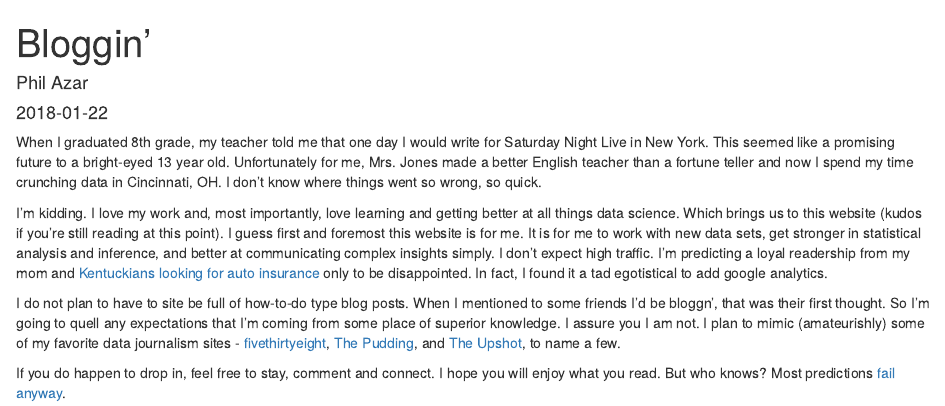
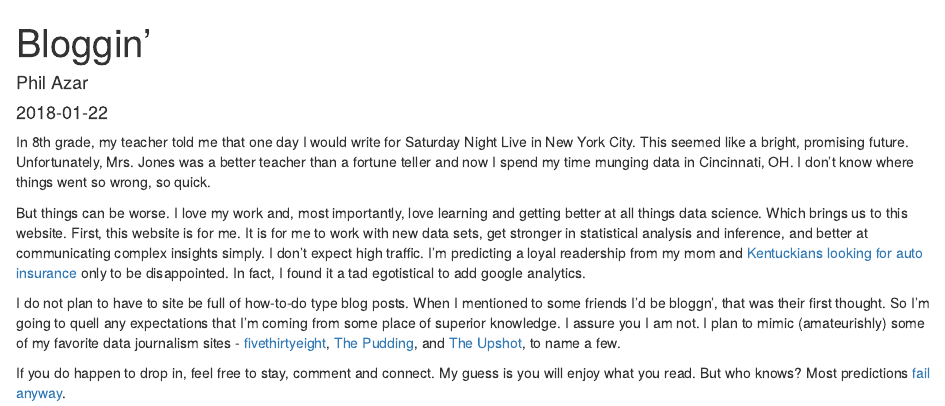
Before and after one commit to filetczar/Personal_Website, an R Markdown document (content/posts/bloggin.Rmd): the page in a window 1100 px wide, from its top. Rendered offline with R 4.5, knitr and Pandoc, with nearby package versions.

Commit message:
Edit bloggin' post and hover color, bold

```diff
--- a/content/posts/bloggin.Rmd
+++ b/content/posts/bloggin.Rmd
@@ -3,14 +3,14 @@ title: Bloggin'
 author: Phil Azar
 date: '2018-01-22'
 slug: bloggin
-categories: []
+categories: [blog,about]
 tags: []
 ---
 
-When I graduated 8th grade, my teacher told me that one day I would write for Saturday Night Live in New York. This seemed like a promising future to a bright-eyed 13 year old. Unfortunately for me, Mrs. Jones made a better English teacher than a fortune teller and now I spend my time crunching data in Cincinnati, OH. I don't know where things went so wrong, so quick.
+In 8th grade, my teacher told me that one day I would write for Saturday Night Live in New York City. This seemed like a bright, promising future. Unfortunately, Mrs. Jones was a better teacher than a fortune teller and now I spend my time munging data in Cincinnati, OH. I don't know where things went so wrong, so quick.
 
-I'm kidding. I love my work and, most importantly, love learning and getting better at all things data science. Which brings us to this website (kudos if you're still reading at this point). I guess first and foremost this website is for me. It is for me to work with new data sets, get stronger in statistical analysis and inference, and better at communicating complex insights simply. I don't expect high traffic. I'm predicting a loyal readership from my mom and [Kentuckians looking for auto insurance](https://www.philazar.com) only to be disappointed. In fact, I found it a tad egotistical to add google analytics.
+But things can be worse. I love my work and, most importantly, love learning and getting better at all things data science. Which brings us to this website. First, this website is for me. It is for me to work with new data sets, get stronger in statistical analysis and inference, and better at communicating complex insights simply. I don't expect high traffic. I'm predicting a loyal readership from my mom and [Kentuckians looking for auto insurance](https://www.philazar.com) only to be disappointed. In fact, I found it a tad egotistical to add google analytics.
 
 I do not plan to have to site be full of how-to-do type blog posts. When I mentioned to some friends I'd be bloggn', that was their first thought. So I'm going to quell any expectations that I'm coming from some place of superior knowledge. I assure you I am not. I plan to mimic (amateurishly) some of my favorite data journalism sites - [fivethirtyeight](https://www.fivethirtyeight.com), [The Pudding](https://www.pudding.cool), and [The Upshot](https://www.nytimes.com/section/upshot), to name a few.
 
-If you do happen to drop in, feel free to stay, comment and connect. I hope you will enjoy what you read. But who knows? Most predictions [fail anyway](http://mentalfloss.com/article/12587/how-get-saturday-night-live).
+If you do happen to drop in, feel free to stay, comment and connect. My guess is you will enjoy what you read. But who knows? Most predictions [fail anyway](http://mentalfloss.com/article/12587/how-get-saturday-night-live).
--- a/static/css/styles.css
+++ b/static/css/styles.css
@@ -27,7 +27,8 @@ head {
 }
 
 a:hover {
-  color:#1A1A82;
+  color:#4A6C9C;
+  font-weight: bold;
 }
 
 h1,
```
Also changed, not shown: content/about.md (+1 -1 lines).
